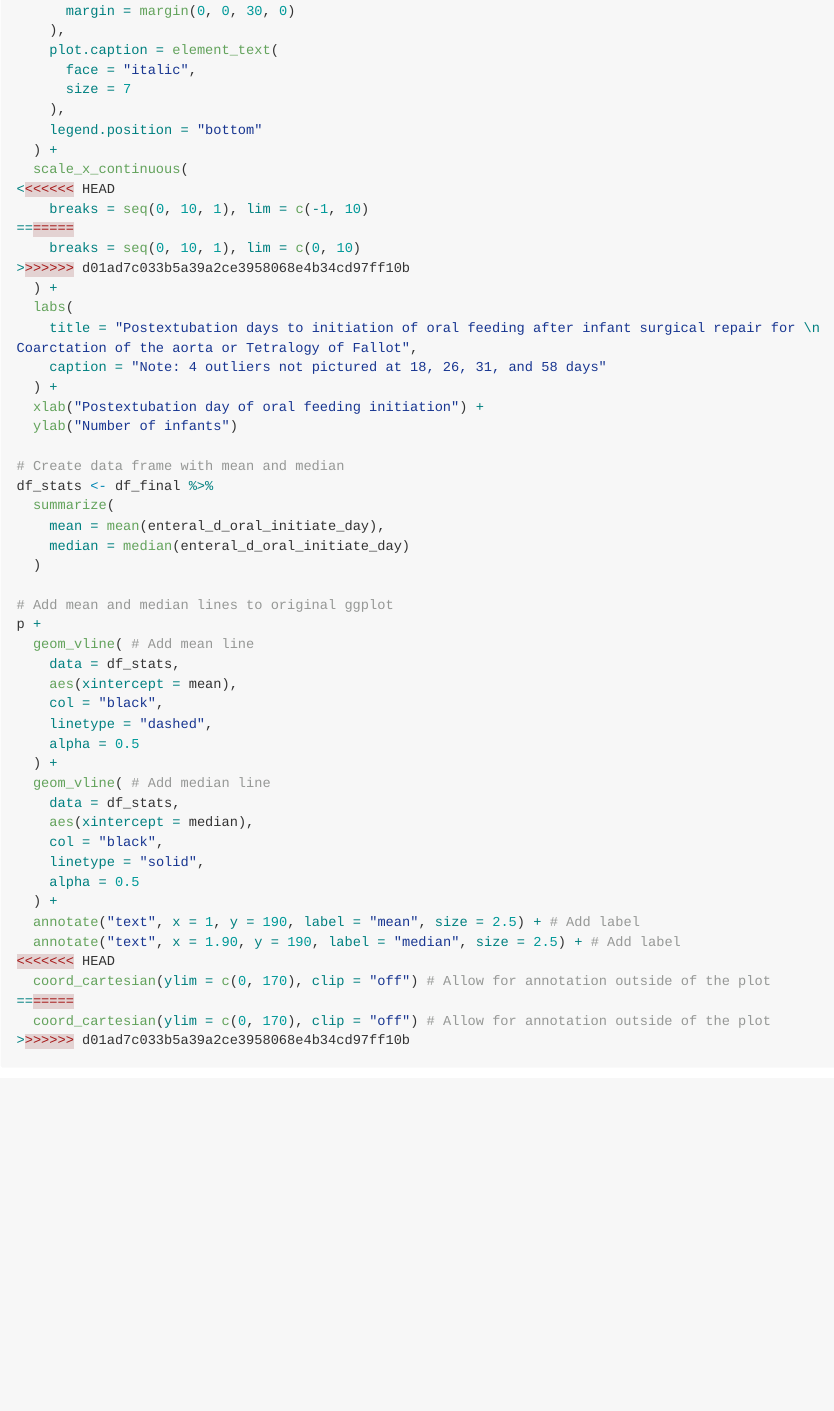
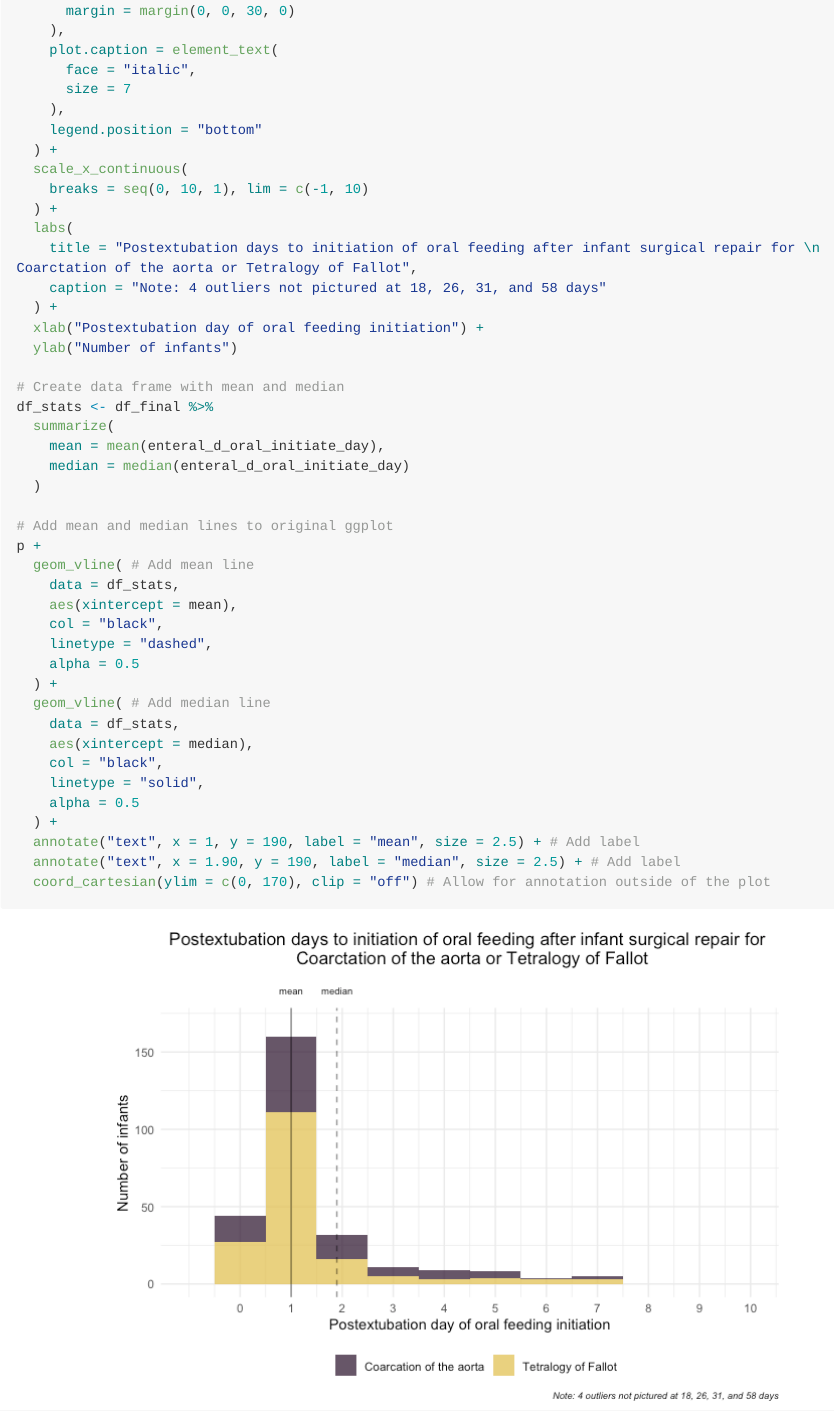
Before and after one commit to weave333/pubh7462_final_weave333_krstnsyb.github.io, an R Markdown document (rq1_vis.Rmd): the page in a window 1100 px wide, from 680 px down. The pictures show the output file rq1_vis.md that the author committed with the source, drawn offline in the style of GitHub; long lines of code are wrapped.

Commit message:
Fix x axis limits in ggplot

````diff
--- a/rq1_vis.Rmd
+++ b/rq1_vis.Rmd
@@ -99,10 +99,5 @@ p +
   ) +
   annotate("text", x = 1, y = 190, label = "mean", size = 2.5) + # Add label
   annotate("text", x = 1.90, y = 190, label = "median", size = 2.5) + # Add label
-<<<<<<< HEAD
   coord_cartesian(ylim = c(0, 170), clip = "off") # Allow for annotation outside of the plot
-=======
-  coord_cartesian(ylim = c(0, 170), clip = "off") # Allow for annotation outside of the plot
->>>>>>> d01ad7c033b5a39a2ce3958068e4b34cd97ff10b
-
 ```
````
Also changed, not shown: rq1_vis.md, rq1_vis_files/figure-gfm/unnamed-chunk-2-1.png, rq1_vis.Rmd (2 more changed lines).
